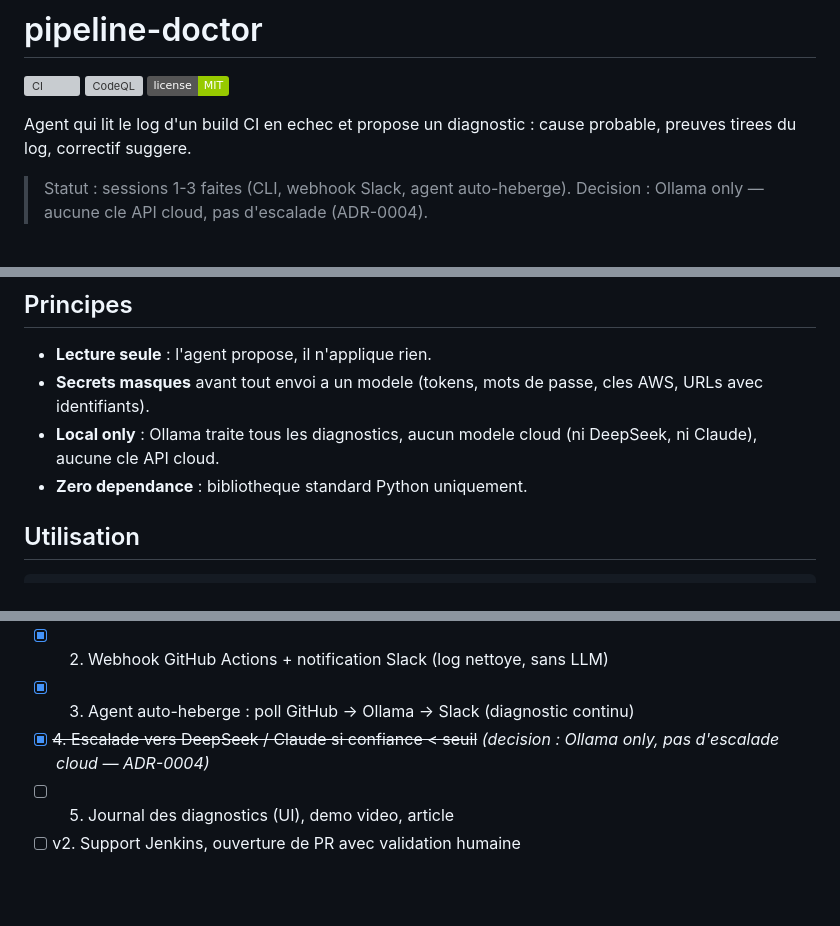
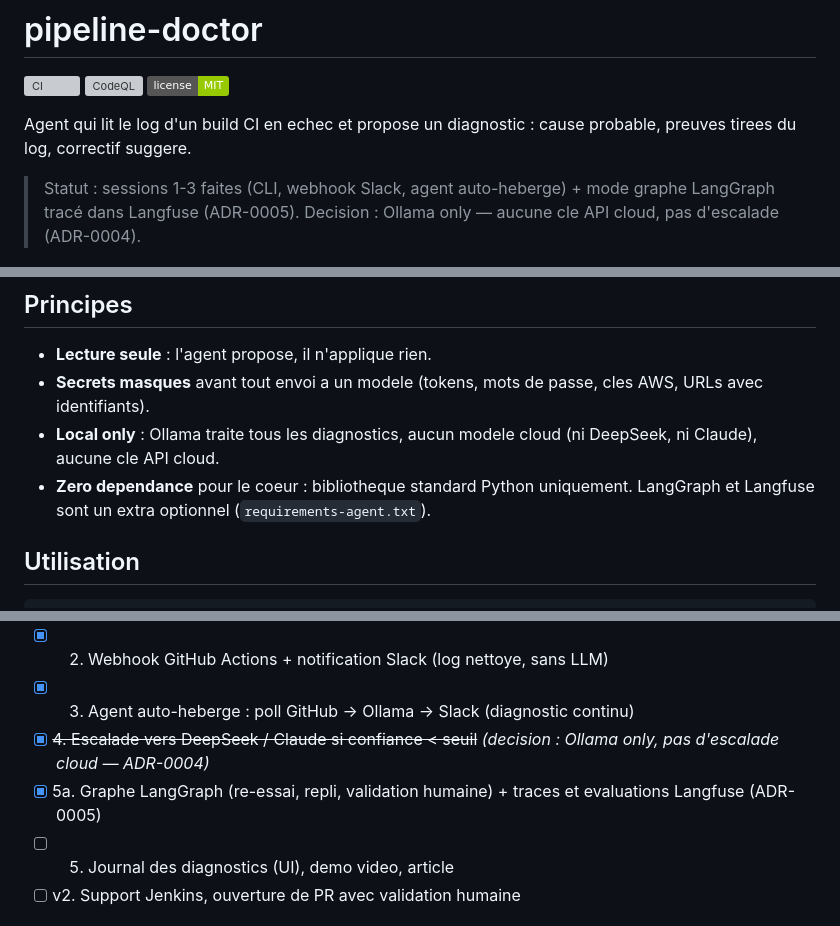
Before and after one commit to A-Djihadi/pipeline-doctor, a Markdown page: README.md, 3 parts joined by grey strips. Drawn GitHub-style; badges without logos; blank space fills up the shorter version; grey boxes are pictures that could not be loaded.

````diff
--- a/README.md
+++ b/README.md
@@ -6,7 +6,7 @@
 
 Agent qui lit le log d'un build CI en echec et propose un diagnostic : cause probable, preuves tirees du log, correctif suggere.
 
-> Statut : sessions 1-3 faites (CLI, webhook Slack, agent auto-heberge). Decision : Ollama only — aucune cle API cloud, pas d'escalade (ADR-0004).
+> Statut : sessions 1-3 faites (CLI, webhook Slack, agent auto-heberge) + mode graphe LangGraph tracé dans Langfuse (ADR-0005). Decision : Ollama only — aucune cle API cloud, pas d'escalade (ADR-0004).
 
 ![architecture](docs/architecture.png)
 *(source modifiable : `docs/architecture.excalidraw`, a ouvrir sur excalidraw.com)*
@@ -15,7 +15,7 @@ Agent qui lit le log d'un build CI en echec et propose un diagnostic : cause pro
 - **Lecture seule** : l'agent propose, il n'applique rien.
 - **Secrets masques** avant tout envoi a un modele (tokens, mots de passe, cles AWS, URLs avec identifiants).
 - **Local only** : Ollama traite tous les diagnostics, aucun modele cloud (ni DeepSeek, ni Claude), aucune cle API cloud.
-- **Zero dependance** : bibliotheque standard Python uniquement.
+- **Zero dependance** pour le coeur : bibliotheque standard Python uniquement. LangGraph et Langfuse sont un extra optionnel (`requirements-agent.txt`).
 
 ## Utilisation
 ```bash
@@ -55,6 +91,7 @@ PYTHONPATH=src python -m unittest discover -s tests -v
 - [x] 2. Webhook GitHub Actions + notification Slack (log nettoye, sans LLM)
 - [x] 3. Agent auto-heberge : poll GitHub -> Ollama -> Slack (diagnostic continu)
 - [x] ~~4. Escalade vers DeepSeek / Claude si confiance < seuil~~ *(decision : Ollama only, pas d'escalade cloud — ADR-0004)*
+- [x] 5a. Graphe LangGraph (re-essai, repli, validation humaine) + traces et evaluations Langfuse (ADR-0005)
 - [ ] 5. Journal des diagnostics (UI), demo video, article
 - [ ] v2. Support Jenkins, ouverture de PR avec validation humaine
 
````
Also changed, not shown: other parts of README.md (+37 -1 lines), CHANGELOG.md (+4 -0 lines), deploy/langfuse/README.md (added, +36 -0 lines), docs/adr/0005-langgraph-langfuse.md (added, +37 -0 lines), docs/graph.png (added), 8 other files.
